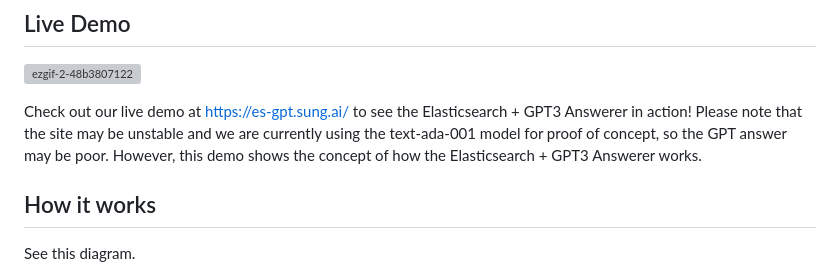
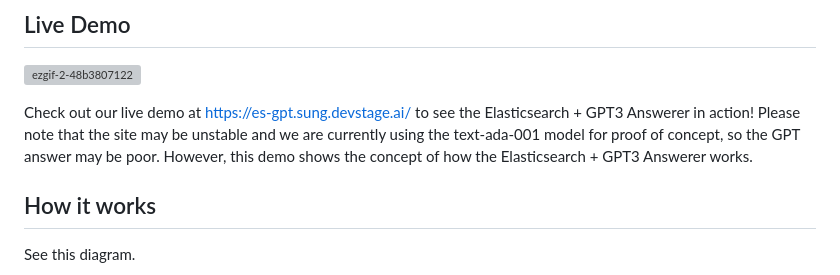
Before and after one commit to hunkim/es-gpt, a Markdown page: README.md, the part around the change. GitHub-like rendering; grey boxes are pictures that could not be loaded.

```diff
--- a/README.md
+++ b/README.md
@@ -13,7 +13,7 @@ It is designed to help users get more accurate and relevant answers to their que
 ## Live Demo
 ![ezgif-2-48b3807122](https://user-images.githubusercontent.com/901975/219939314-a8f8f63e-75f6-4805-a743-2b03ab410e0c.gif)
 
-Check out our live demo at https://es-gpt.sung.ai/ to see the Elasticsearch + GPT3 Answerer in action! Please note that the site may be unstable and we are currently using the text-ada-001 model for proof of concept, so the GPT answer may be poor. However, this demo shows the concept of how the Elasticsearch + GPT3 Answerer works.
+Check out our live demo at https://es-gpt.sung.devstage.ai/ to see the Elasticsearch + GPT3 Answerer in action! Please note that the site may be unstable and we are currently using the text-ada-001 model for proof of concept, so the GPT answer may be poor. However, this demo shows the concept of how the Elasticsearch + GPT3 Answerer works.
 
 ## How it works
 See this diagram.
```
